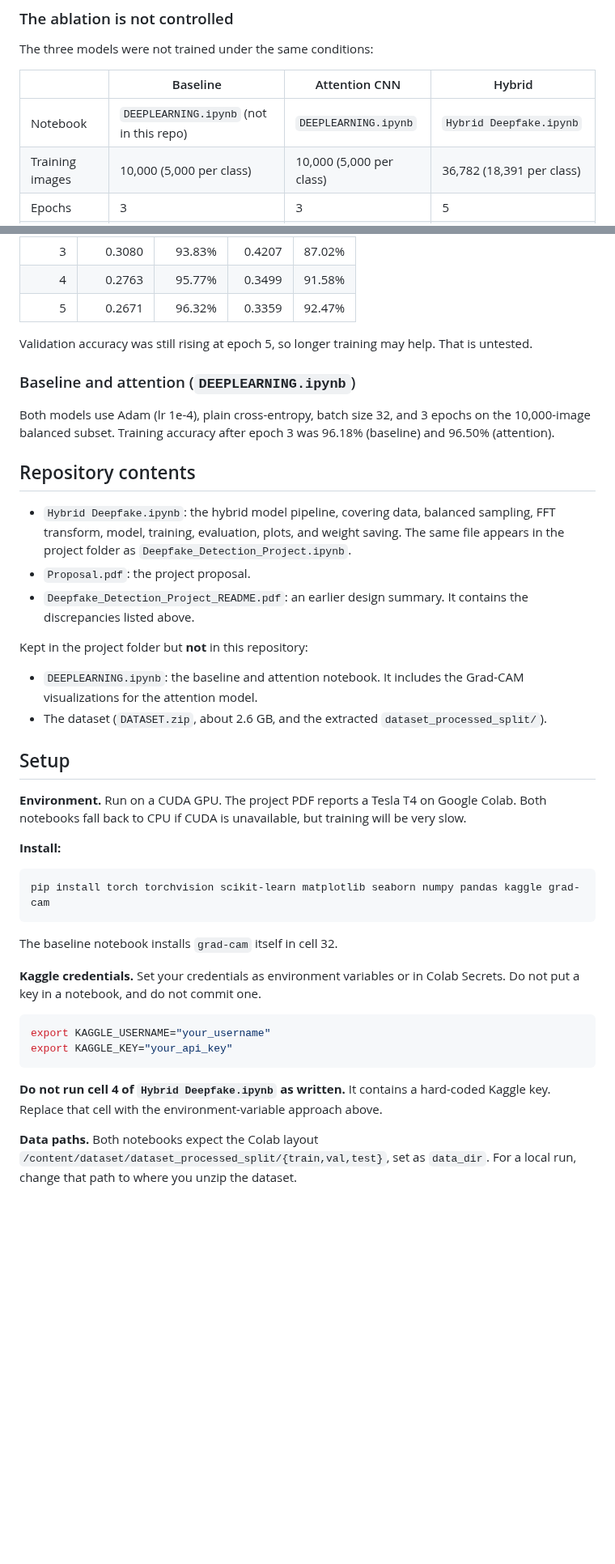
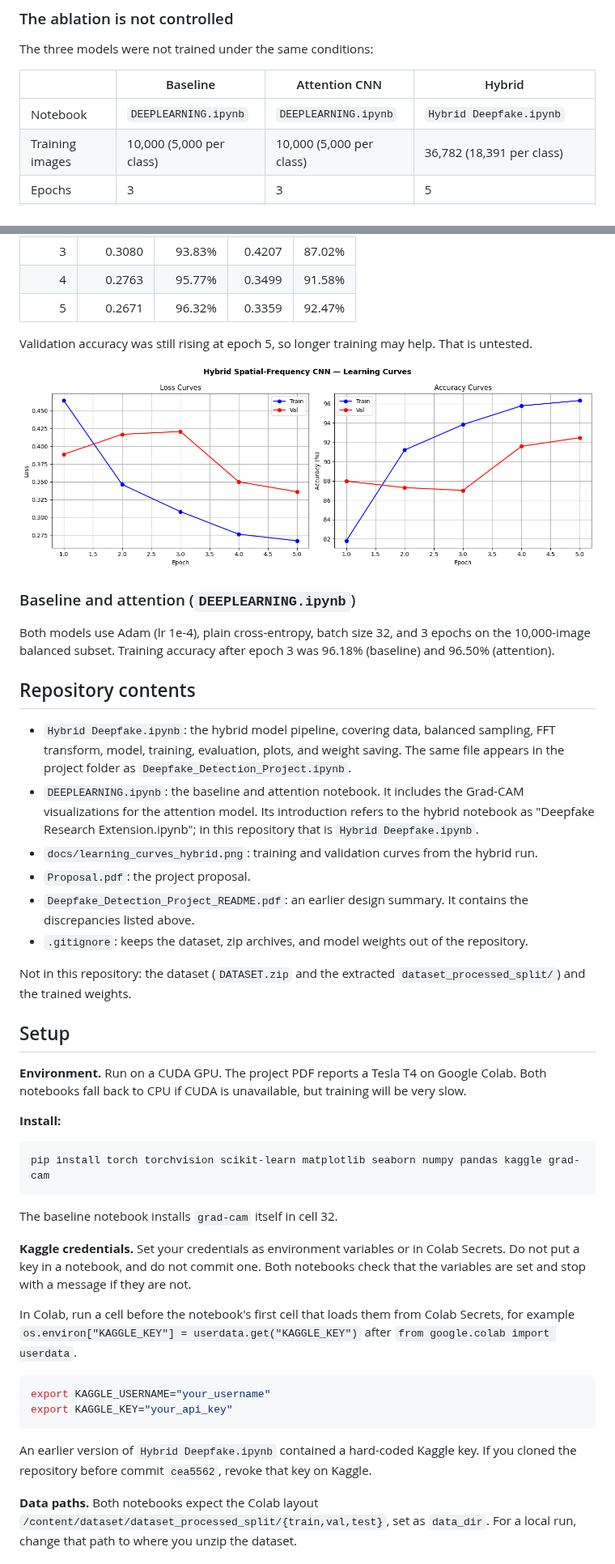
Before and after one commit to youssefzuaiter/Deepfake-Detection, a Markdown page: README.md, 2 parts joined by grey strips. Shown at 81% size. GitHub-like rendering; pictures changed too: docs/learning_curves_hybrid.png (added); blank space fills up the shorter version.

Commit message:
Add .gitignore and learning curves; update README for full project
- .gitignore keeps the dataset, zip archives, and model weights out of
  the repository.
- docs/learning_curves_hybrid.png: measured training curves, embedded in
  the README.
- README now lists DEEPLEARNING.ipynb as part of the repository, explains
  the credentials setup for both notebooks and for Colab, and notes that
  an earlier commit contained a hard-coded Kaggle key.

Co-Authored-By: Claude Haiku 5.5 <noreply@anthropic.com>
Claude-Session: https://claude.ai/code/session_01SK7YxDkr2wsxi5x9TsAquG

````diff
--- a/README.md
+++ b/README.md
@@ -43,7 +43,7 @@ The three models were not trained under the same conditions:
 
 | | Baseline | Attention CNN | Hybrid |
 |---|---|---|---|
-| Notebook | `DEEPLEARNING.ipynb` (not in this repo) | `DEEPLEARNING.ipynb` | `Hybrid Deepfake.ipynb` |
+| Notebook | `DEEPLEARNING.ipynb` | `DEEPLEARNING.ipynb` | `Hybrid Deepfake.ipynb` |
 | Training images | 10,000 (5,000 per class) | 10,000 (5,000 per class) | 36,782 (18,391 per class) |
 | Epochs | 3 | 3 | 5 |
 | Loss | cross-entropy | cross-entropy | cross-entropy, label smoothing 0.1 |
@@ -148,6 +148,8 @@ Per-epoch results from the saved output:
 
 Validation accuracy was still rising at epoch 5, so longer training may help. That is untested.
 
+![Hybrid model training and validation curves](docs/learning_curves_hybrid.png)
+
 ### Baseline and attention (`DEEPLEARNING.ipynb`)
 
 Both models use Adam (lr 1e-4), plain cross-entropy, batch size 32, and 3 epochs on the 10,000-image balanced subset. Training accuracy after epoch 3 was 96.18% (baseline) and 96.50% (attention).
@@ -155,12 +157,13 @@ Both models use Adam (lr 1e-4), plain cross-entropy, batch size 32, and 3 epochs
 ## Repository contents
 
 - `Hybrid Deepfake.ipynb`: the hybrid model pipeline, covering data, balanced sampling, FFT transform, model, training, evaluation, plots, and weight saving. The same file appears in the project folder as `Deepfake_Detection_Project.ipynb`.
+- `DEEPLEARNING.ipynb`: the baseline and attention notebook. It includes the Grad-CAM visualizations for the attention model. Its introduction refers to the hybrid notebook as "Deepfake Research Extension.ipynb"; in this repository that is `Hybrid Deepfake.ipynb`.
+- `docs/learning_curves_hybrid.png`: training and validation curves from the hybrid run.
 - `Proposal.pdf`: the project proposal.
 - `Deepfake_Detection_Project_README.pdf`: an earlier design summary. It contains the discrepancies listed above.
+- `.gitignore`: keeps the dataset, zip archives, and model weights out of the repository.
 
-Kept in the project folder but **not** in this repository:
-- `DEEPLEARNING.ipynb`: the baseline and attention notebook. It includes the Grad-CAM visualizations for the attention model.
-- The dataset (`DATASET.zip`, about 2.6 GB, and the extracted `dataset_processed_split/`).
+Not in this repository: the dataset (`DATASET.zip` and the extracted `dataset_processed_split/`) and the trained weights.
 
 ## Setup
 
@@ -174,14 +177,16 @@ pip install torch torchvision scikit-learn matplotlib seaborn numpy pandas kaggl
 
 The baseline notebook installs `grad-cam` itself in cell 32.
 
-**Kaggle credentials.** Set your credentials as environment variables or in Colab Secrets. Do not put a key in a notebook, and do not commit one.
+**Kaggle credentials.** Set your credentials as environment variables or in Colab Secrets. Do not put a key in a notebook, and do not commit one. Both notebooks check that the variables are set and stop with a message if they are not.
+
+In Colab, run a cell before the notebook's first cell that loads them from Colab Secrets, for example `os.environ["KAGGLE_KEY"] = userdata.get("KAGGLE_KEY")` after `from google.colab import userdata`.
 
 ```bash
 export KAGGLE_USERNAME="your_username"
 export KAGGLE_KEY="your_api_key"
 ```
 
-**Do not run cell 4 of `Hybrid Deepfake.ipynb` as written.** It contains a hard-coded Kaggle key. Replace that cell with the environment-variable approach above.
+An earlier version of `Hybrid Deepfake.ipynb` contained a hard-coded Kaggle key. If you cloned the repository before commit `cea5562`, revoke that key on Kaggle.
 
 **Data paths.** Both notebooks expect the Colab layout `/content/dataset/dataset_processed_split/{train,val,test}`, set as `data_dir`. For a local run, change that path to where you unzip the dataset.
 
````
Also changed, not shown: other parts of README.md (+1 -1 lines), 1 other file.
